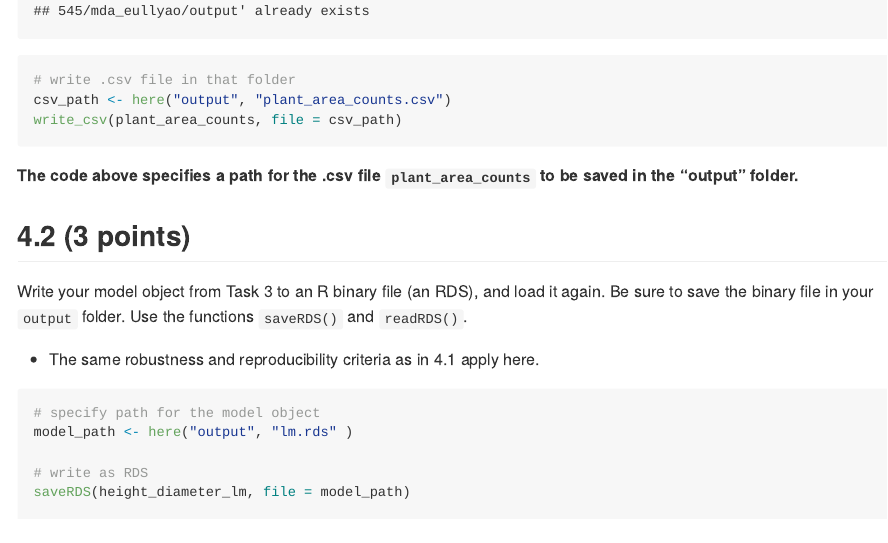
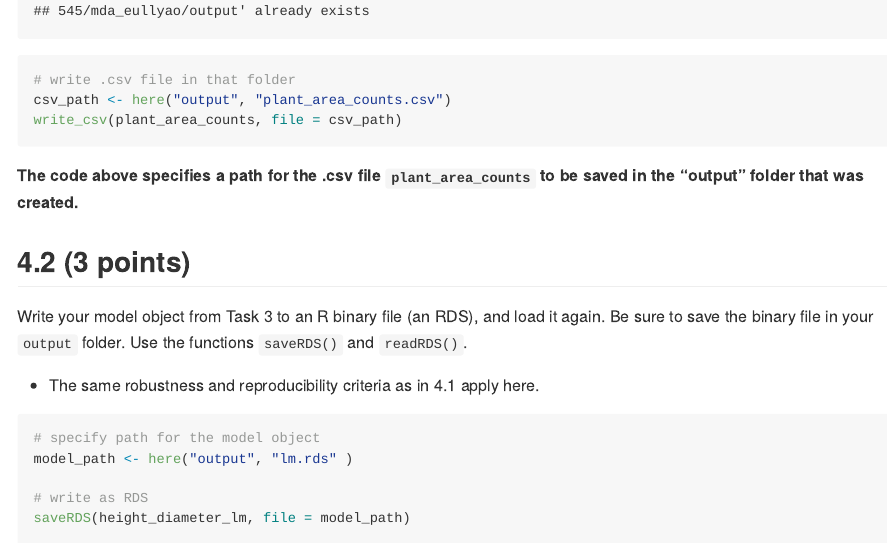
Before and after one commit to stat545ubc-2023/mda-eullyao, an R Markdown document (Milestone 2/mini-project-2.Rmd): the page in a window 1100 px wide, from 4360 px down. The pictures show the output file Milestone 2/mini-project-2.md that the author committed with the source, drawn offline in the style of GitHub; long lines of code are wrapped.

Commit message:
updated m2

````diff
--- a/Milestone 2/mini-project-2.Rmd
+++ b/Milestone 2/mini-project-2.Rmd
@@ -579,7 +579,7 @@ csv_path <- here("output", "plant_area_counts.csv")
 write_csv(plant_area_counts, file = csv_path)
 ```
 
-**The code above specifies a path for the .csv file `plant_area_counts`** **to be saved in the "output" folder.**
+**The code above specifies a path for the .csv file `plant_area_counts`** **to be saved in the "output" folder that was created.**
 
 <!----------------------------------------------------------------------------->
 
````
Also changed, not shown: Milestone 2/mini-project-2.md.
